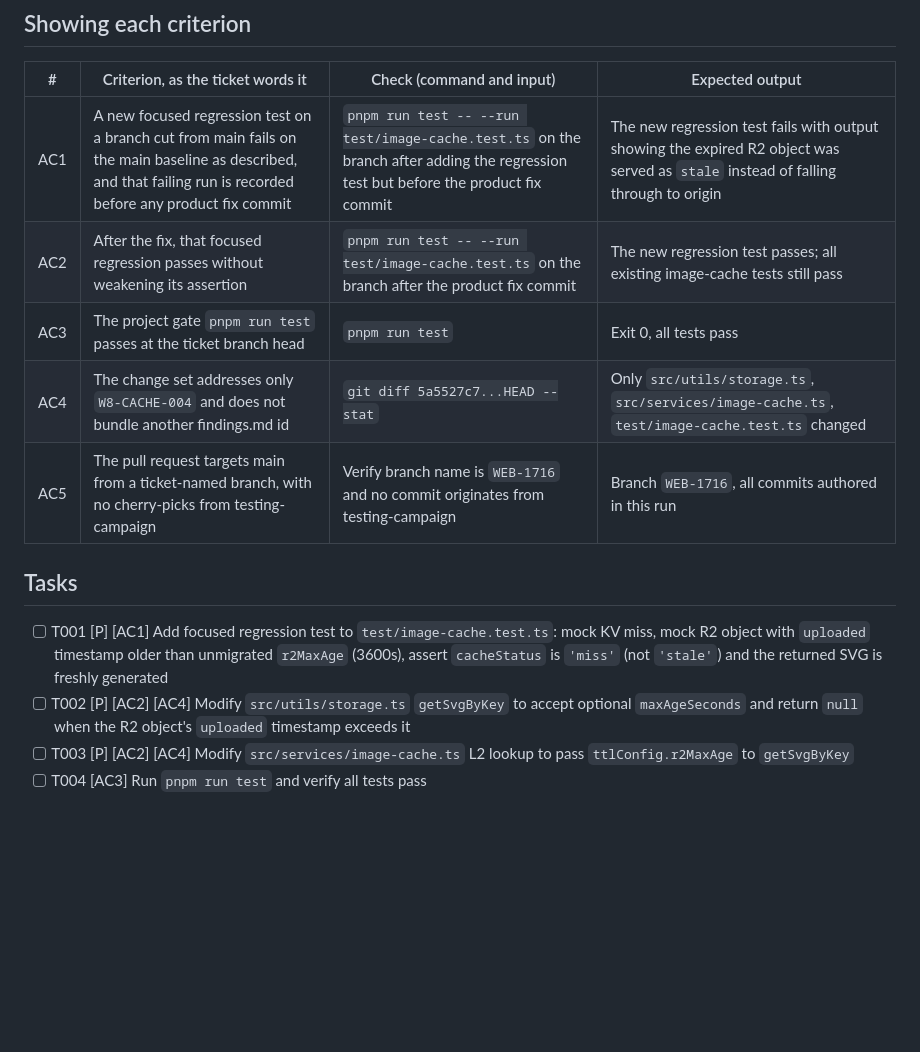
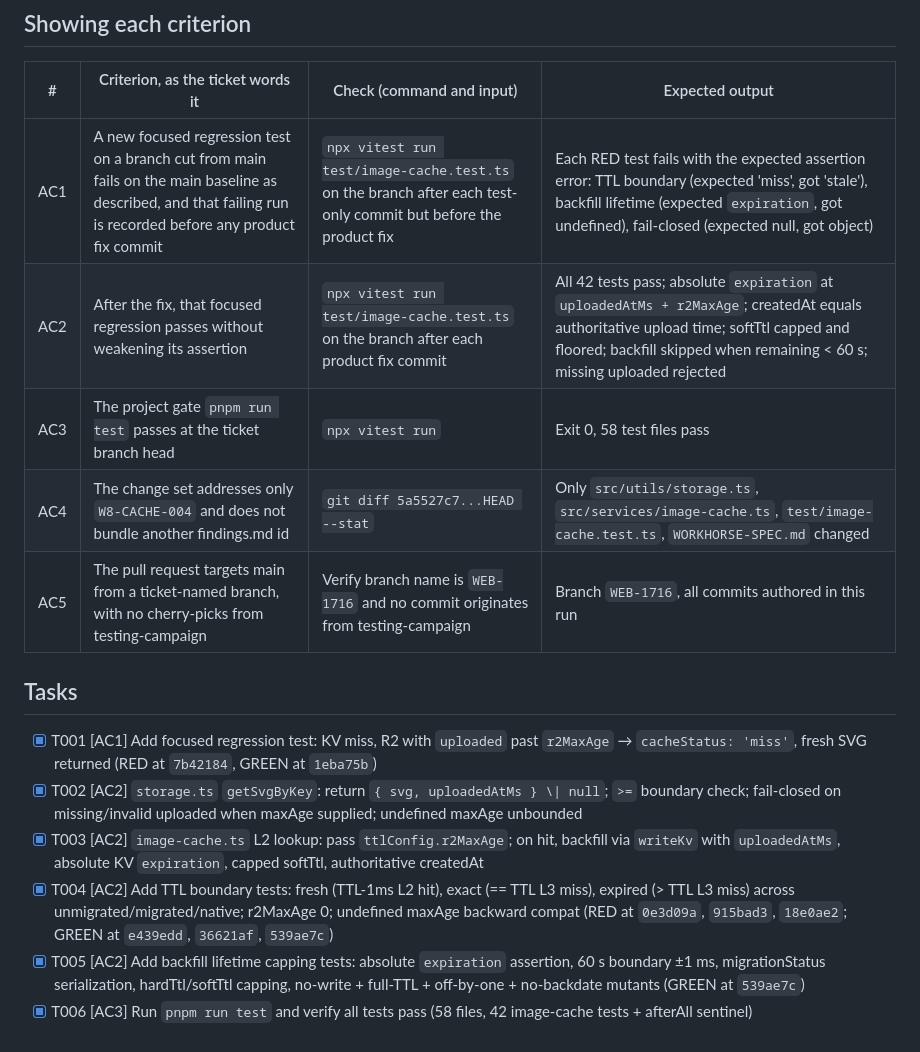
Before and after one commit to ensdomains/metadata-service-v2, a Markdown page: WORKHORSE-SPEC.md, the part around one of its changes. GitHub-like rendering; blank space fills up the shorter version.

```diff
--- a/WORKHORSE-SPEC.md
+++ b/WORKHORSE-SPEC.md
@@ -38,15 +40,17 @@ No README change is needed — the README's statement "the KV and R2 tiers use m
 
 | # | Criterion, as the ticket words it | Check (command and input) | Expected output |
 |---|---|---|---|
-| AC1 | A new focused regression test on a branch cut from main fails on the main baseline as described, and that failing run is recorded before any product fix commit | `pnpm run test -- --run test/image-cache.test.ts` on the branch after adding the regression test but before the product fix commit | The new regression test fails with output showing the expired R2 object was served as `stale` instead of falling through to origin |
-| AC2 | After the fix, that focused regression passes without weakening its assertion | `pnpm run test -- --run test/image-cache.test.ts` on the branch after the product fix commit | The new regression test passes; all existing image-cache tests still pass |
-| AC3 | The project gate `pnpm run test` passes at the ticket branch head | `pnpm run test` | Exit 0, all tests pass |
-| AC4 | The change set addresses only `W8-CACHE-004` and does not bundle another findings.md id | `git diff 5a5527c7...HEAD --stat` | Only `src/utils/storage.ts`, `src/services/image-cache.ts`, `test/image-cache.test.ts` changed |
+| AC1 | A new focused regression test on a branch cut from main fails on the main baseline as described, and that failing run is recorded before any product fix commit | `npx vitest run test/image-cache.test.ts` on the branch after each test-only commit but before the product fix | Each RED test fails with the expected assertion error: TTL boundary (expected 'miss', got 'stale'), backfill lifetime (expected `expiration`, got undefined), fail-closed (expected null, got object) |
+| AC2 | After the fix, that focused regression passes without weakening its assertion | `npx vitest run test/image-cache.test.ts` on the branch after each product fix commit | All 42 tests pass; absolute `expiration` at `uploadedAtMs + r2MaxAge`; createdAt equals authoritative upload time; softTtl capped and floored; backfill skipped when remaining < 60 s; missing uploaded rejected |
+| AC3 | The project gate `pnpm run test` passes at the ticket branch head | `npx vitest run` | Exit 0, 58 test files pass |
+| AC4 | The change set addresses only `W8-CACHE-004` and does not bundle another findings.md id | `git diff 5a5527c7...HEAD --stat` | Only `src/utils/storage.ts`, `src/services/image-cache.ts`, `test/image-cache.test.ts`, `WORKHORSE-SPEC.md` changed |
 | AC5 | The pull request targets main from a ticket-named branch, with no cherry-picks from testing-campaign | Verify branch name is `WEB-1716` and no commit originates from testing-campaign | Branch `WEB-1716`, all commits authored in this run |
 
 ## Tasks
 
-- [ ] T001 [P] [AC1] Add focused regression test to `test/image-cache.test.ts`: mock KV miss, mock R2 object with `uploaded` timestamp older than unmigrated `r2MaxAge` (3600s), assert `cacheStatus` is `'miss'` (not `'stale'`) and the returned SVG is freshly generated
-- [ ] T002 [P] [AC2] [AC4] Modify `src/utils/storage.ts` `getSvgByKey` to accept optional `maxAgeSeconds` and return `null` when the R2 object's `uploaded` timestamp exceeds it
-- [ ] T003 [P] [AC2] [AC4] Modify `src/services/image-cache.ts` L2 lookup to pass `ttlConfig.r2MaxAge` to `getSvgByKey`
-- [ ] T004 [AC3] Run `pnpm run test` and verify all tests pass
+- [x] T001 [AC1] Add focused regression test: KV miss, R2 with `uploaded` past `r2MaxAge` → `cacheStatus: 'miss'`, fresh SVG returned (RED at `7b42184`, GREEN at `1eba75b`)
+- [x] T002 [AC2] `storage.ts` `getSvgByKey`: return `{ svg, uploadedAtMs } \| null`; `>=` boundary check; fail-closed on missing/invalid uploaded when maxAge supplied; undefined maxAge unbounded
+- [x] T003 [AC2] `image-cache.ts` L2 lookup: pass `ttlConfig.r2MaxAge`; on hit, backfill via `writeKv` with `uploadedAtMs`, absolute KV `expiration`, capped softTtl, authoritative createdAt
+- [x] T004 [AC2] Add TTL boundary tests: fresh (TTL-1ms L2 hit), exact (== TTL L3 miss), expired (> TTL L3 miss) across unmigrated/migrated/native; r2MaxAge 0; undefined maxAge backward compat (RED at `0e3d09a`, `915bad3`, `18e0ae2`; GREEN at `e439edd`, `36621af`, `539ae7c`)
+- [x] T005 [AC2] Add backfill lifetime capping tests: absolute `expiration` assertion, 60 s boundary ±1 ms, migrationStatus serialization, hardTtl/softTtl capping, no-write + full-TTL + off-by-one + no-backdate mutants (GREEN at `539ae7c`)
+- [x] T006 [AC3] Run `pnpm run test` and verify all tests pass (58 files, 42 image-cache tests + afterAll sentinel)
```
Also changed, not shown: other parts of WORKHORSE-SPEC.md (+14 -12 lines).
